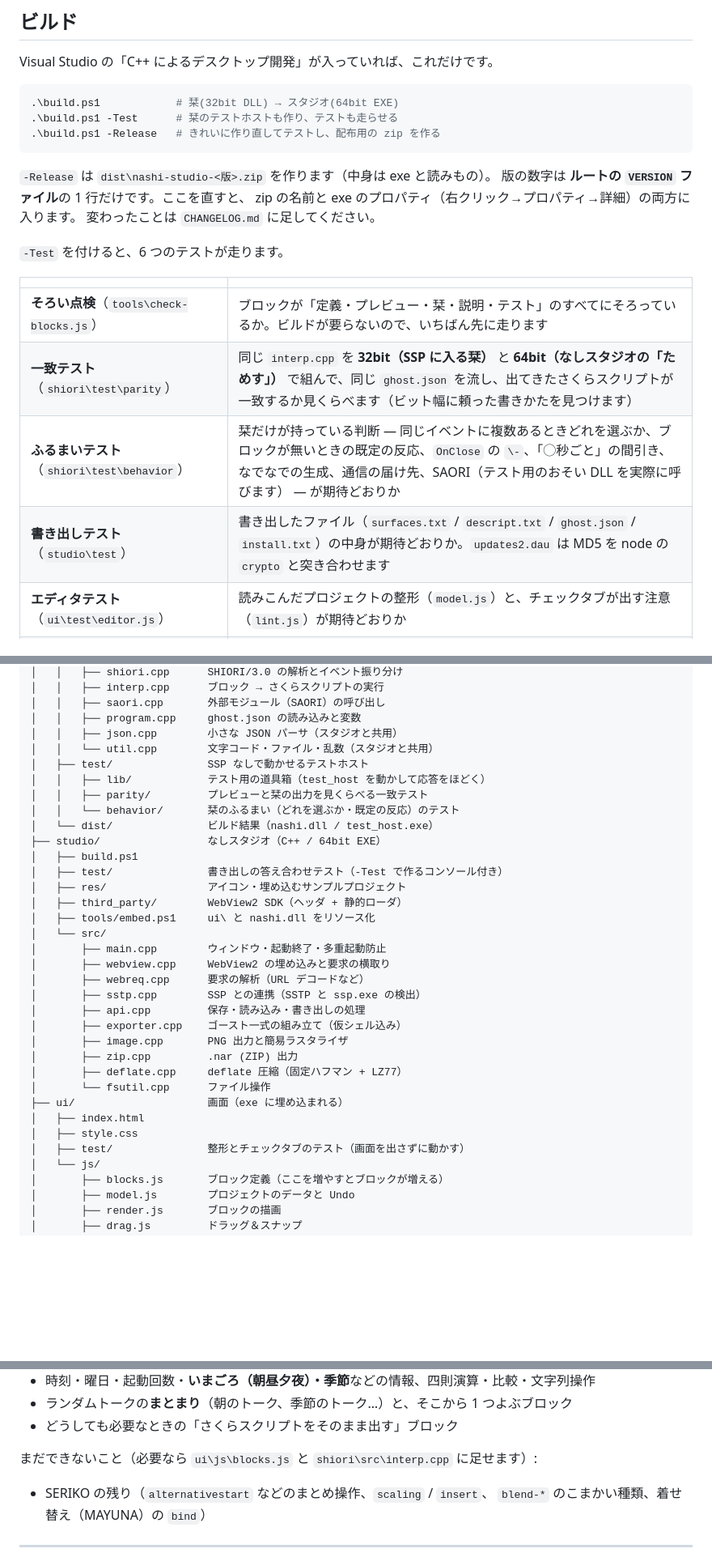
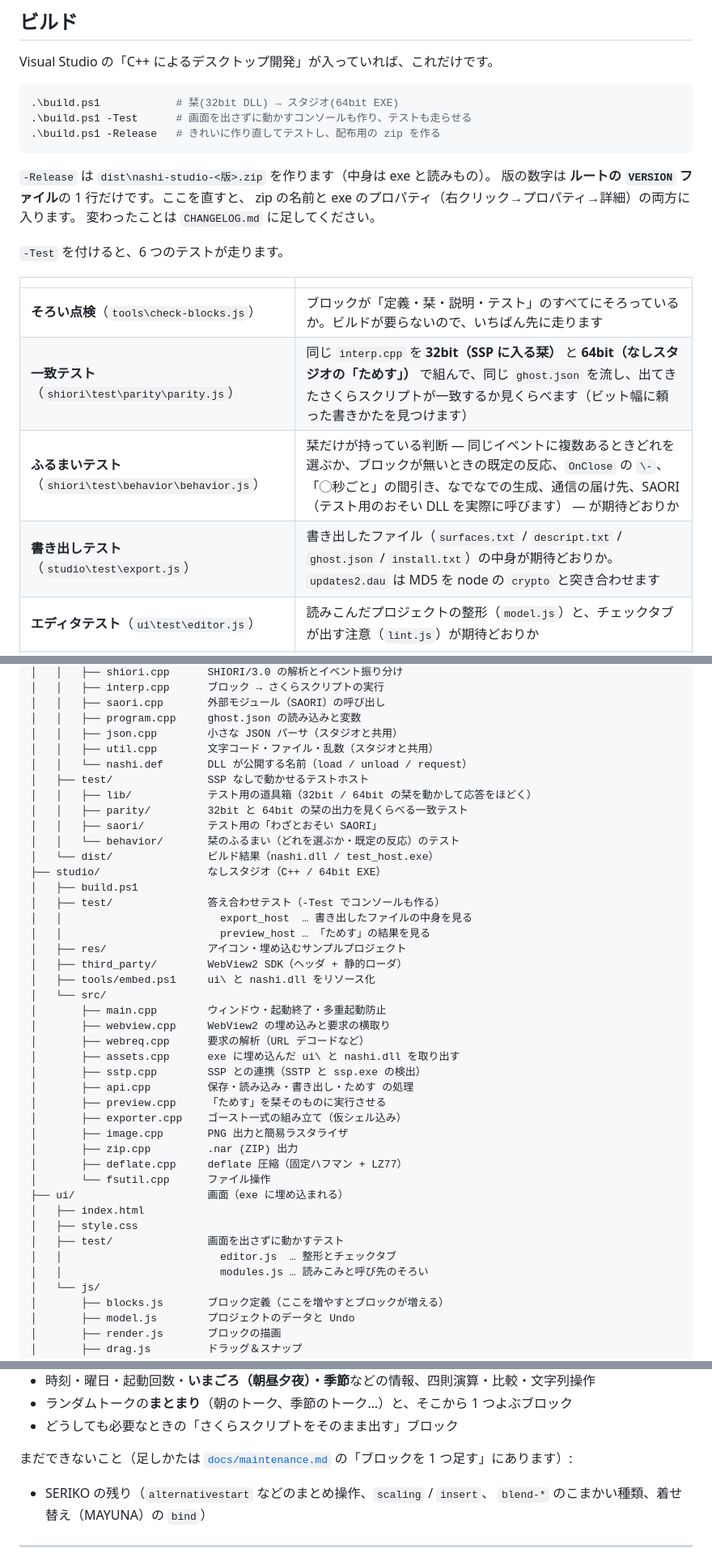
Before and after one commit to miyagawa-yukinterface/nashi-shiori-studio, a Markdown page: README.md, 3 parts joined by grey strips. Shown at 81% size. Rendered like a GitHub page; blank space fills up the shorter version.

Commit message:
README を今の中身に合わせた。
プレビューを栞に寄せたのと、app.js を分けたのが反映されていなかった。

・そろい点検の説明から「プレビュー」を落とした（見る先が 5 か所から 4 か所になっている）
・一致テスト／ふるまい／書き出しの場所を、ファイル名まで書いてそろえた
・フォルダ構成に足りなかったものを入れた
    shiori/src/nashi.def、shiori/test/saori/、studio/src/preview.cpp、studio/src/assets.cpp、
    studio/test の 2 つのコンソール、ui/test の 2 つのテスト
・「ためす」が栞そのものであること、ただし SAORI は呼ばず時計は画面から渡すこと を書いた
・出すさくらスクリプトの上限（32KB）を「安全のはなし」に足した
・ui\index.html をブラウザで直接開いても保存・書き出し・ためすは動かない、をメモに足した
・「まだできないこと」の足しかたは docs/maintenance.md を指すようにした
  （足す場所が 2 か所ではなく 4 か所になっているため）

構成に書いた 60 件のパスがすべて実在すること、逆に shiori/src・studio/src・ui/js・docs・
tools のソースがすべて構成に載っていることを、その場で数えて確かめた。

````diff
--- a/README.md
+++ b/README.md
@@ -146,7 +146,7 @@ Visual Studio の「C++ によるデスクトップ開発」が入っていれ
 
 ```powershell
 .\build.ps1            # 栞(32bit DLL) → スタジオ(64bit EXE)
-.\build.ps1 -Test      # 栞のテストホストも作り、テストも走らせる
+.\build.ps1 -Test      # 画面を出さずに動かすコンソールも作り、テストも走らせる
 .\build.ps1 -Release   # きれいに作り直してテストし、配布用の zip を作る
 ```
 
@@ -159,10 +159,10 @@ zip の名前と exe のプロパティ（右クリック→プロパティ→
 
 | | |
 |---|---|
-| **そろい点検**（`tools\check-blocks.js`） | ブロックが「定義・プレビュー・栞・説明・テスト」のすべてにそろっているか。ビルドが要らないので、いちばん先に走ります |
-| **一致テスト**（`shiori\test\parity`） | 同じ `interp.cpp` を **32bit（SSP に入る栞）** と **64bit（なしスタジオの「ためす」）** で組んで、同じ `ghost.json` を流し、出てきたさくらスクリプトが一致するか見くらべます（ビット幅に頼った書きかたを見つけます） |
-| **ふるまいテスト**（`shiori\test\behavior`） | 栞だけが持っている判断 — 同じイベントに複数あるときどれを選ぶか、ブロックが無いときの既定の反応、`OnClose` の `\-`、「◯秒ごと」の間引き、なでなでの生成、通信の届け先、SAORI（テスト用のおそい DLL を実際に呼びます） — が期待どおりか |
-| **書き出しテスト**（`studio\test`） | 書き出したファイル（`surfaces.txt` / `descript.txt` / `ghost.json` / `install.txt`）の中身が期待どおりか。`updates2.dau` は MD5 を node の `crypto` と突き合わせます |
+| **そろい点検**（`tools\check-blocks.js`） | ブロックが「定義・栞・説明・テスト」のすべてにそろっているか。ビルドが要らないので、いちばん先に走ります |
+| **一致テスト**（`shiori\test\parity\parity.js`） | 同じ `interp.cpp` を **32bit（SSP に入る栞）** と **64bit（なしスタジオの「ためす」）** で組んで、同じ `ghost.json` を流し、出てきたさくらスクリプトが一致するか見くらべます（ビット幅に頼った書きかたを見つけます） |
+| **ふるまいテスト**（`shiori\test\behavior\behavior.js`） | 栞だけが持っている判断 — 同じイベントに複数あるときどれを選ぶか、ブロックが無いときの既定の反応、`OnClose` の `\-`、「◯秒ごと」の間引き、なでなでの生成、通信の届け先、SAORI（テスト用のおそい DLL を実際に呼びます） — が期待どおりか |
+| **書き出しテスト**（`studio\test\export.js`） | 書き出したファイル（`surfaces.txt` / `descript.txt` / `ghost.json` / `install.txt`）の中身が期待どおりか。`updates2.dau` は MD5 を node の `crypto` と突き合わせます |
 | **エディタテスト**（`ui\test\editor.js`） | 読みこんだプロジェクトの整形（`model.js`）と、チェックタブが出す注意（`lint.js`）が期待どおりか |
 | **画面ファイルの点検**（`ui\test\modules.js`） | `ui\js\*.js` を `index.html` と同じ順に読みこんで、落ちないか・`N.Xxx.yyy()` の呼び先がそろっているか。ファイルを分けたときの**移し忘れ**を捕まえます |
 
@@ -225,15 +225,19 @@ nashi-shiori/
 │   │   ├── saori.cpp       外部モジュール（SAORI）の呼び出し
 │   │   ├── program.cpp     ghost.json の読み込みと変数
 │   │   ├── json.cpp        小さな JSON パーサ（スタジオと共用）
-│   │   └── util.cpp        文字コード・ファイル・乱数（スタジオと共用）
+│   │   ├── util.cpp        文字コード・ファイル・乱数（スタジオと共用）
+│   │   └── nashi.def       DLL が公開する名前（load / unload / request）
 │   ├── test/               SSP なしで動かせるテストホスト
-│   │   ├── lib/            テスト用の道具箱（test_host を動かして応答をほどく）
-│   │   ├── parity/         プレビューと栞の出力を見くらべる一致テスト
+│   │   ├── lib/            テスト用の道具箱（32bit / 64bit の栞を動かして応答をほどく）
+│   │   ├── parity/         32bit と 64bit の栞の出力を見くらべる一致テスト
+│   │   ├── saori/          テスト用の「わざとおそい SAORI」
 │   │   └── behavior/       栞のふるまい（どれを選ぶか・既定の反応）のテスト
 │   └── dist/               ビルド結果（nashi.dll / test_host.exe）
 ├── studio/                 なしスタジオ（C++ / 64bit EXE）
 │   ├── build.ps1
-│   ├── test/               書き出しの答え合わせテスト（-Test で作るコンソール付き）
+│   ├── test/               答え合わせテスト（-Test でコンソールも作る）
+│   │                         export_host  … 書き出したファイルの中身を見る
+│   │                         preview_host … 「ためす」の結果を見る
 │   ├── res/                アイコン・埋め込むサンプルプロジェクト
 │   ├── third_party/        WebView2 SDK（ヘッダ + 静的ローダ）
 │   ├── tools/embed.ps1     ui\ と nashi.dll をリソース化
@@ -241,8 +245,10 @@ nashi-shiori/
 │       ├── main.cpp        ウィンドウ・起動終了・多重起動防止
 │       ├── webview.cpp     WebView2 の埋め込みと要求の横取り
 │       ├── webreq.cpp      要求の解析（URL デコードなど）
+│       ├── assets.cpp      exe に埋め込んだ ui\ と nashi.dll を取り出す
 │       ├── sstp.cpp        SSP との連携（SSTP と ssp.exe の検出）
-│       ├── api.cpp         保存・読み込み・書き出しの処理
+│       ├── api.cpp         保存・読み込み・書き出し・ためす の処理
+│       ├── preview.cpp     「ためす」を栞そのものに実行させる
 │       ├── exporter.cpp    ゴースト一式の組み立て（仮シェル込み）
 │       ├── image.cpp       PNG 出力と簡易ラスタライザ
 │       ├── zip.cpp         .nar (ZIP) 出力
@@ -251,7 +257,9 @@ nashi-shiori/
 ├── ui/                     画面（exe に埋め込まれる）
 │   ├── index.html
 │   ├── style.css
-│   ├── test/               整形とチェックタブのテスト（画面を出さずに動かす）
+│   ├── test/               画面を出さずに動かすテスト
+│   │                         editor.js  … 整形とチェックタブ
+│   │                         modules.js … 読みこみと呼び先のそろい
 │   └── js/
 │       ├── blocks.js       ブロック定義（ここを増やすとブロックが増える）
 │       ├── model.js        プロジェクトのデータと Undo
@@ -346,7 +356,7 @@ nashi-shiori/
 * ランダムトークの**まとまり**（朝のトーク、季節のトーク…）と、そこから 1 つよぶブロック
 * どうしても必要なときの「さくらスクリプトをそのまま出す」ブロック
 
-まだできないこと（必要なら `ui\js\blocks.js` と `shiori\src\interp.cpp` に足せます）:
+まだできないこと（足しかたは [`docs/maintenance.md`](docs/maintenance.md) の「ブロックを 1 つ足す」にあります）:
 
 * SERIKO の残り（`alternativestart` などのまとめ操作、`scaling` / `insert`、
   `blend-*` のこまかい種類、着せ替え（MAYUNA）の `bind`）
````
Also changed, not shown: other parts of README.md (+5 -0 lines).
